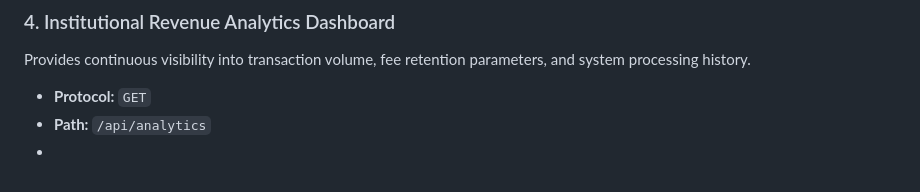
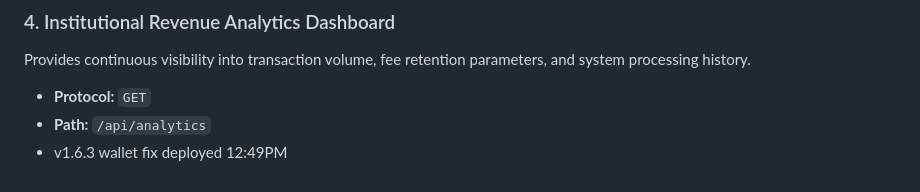
Before and after one commit to prinz40/creative-payroll-infrastructure, a Markdown page: README.md, the part around the change. GitHub-like rendering.

Commit message:
trigger: force render redeploy v1.6.3

```diff
--- a/README.md
+++ b/README.md
@@ -82,4 +82,4 @@ Simulates automated EVM network stablecoin indexing, flat 1% venture fee capture
 Provides continuous visibility into transaction volume, fee retention parameters, and system processing history.
 * **Protocol:** `GET`
 * **Path:** `/api/analytics`
-*
+* v1.6.3 wallet fix deployed 12:49PM
```
